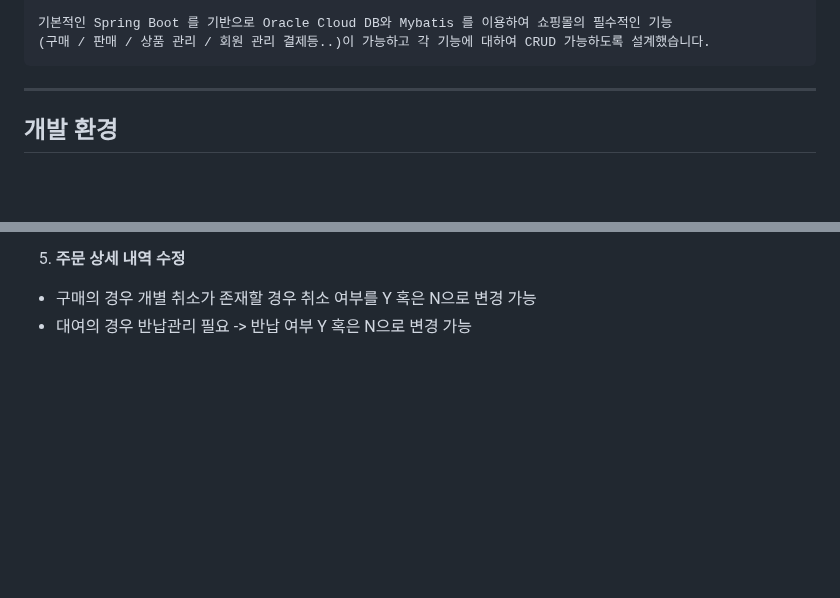
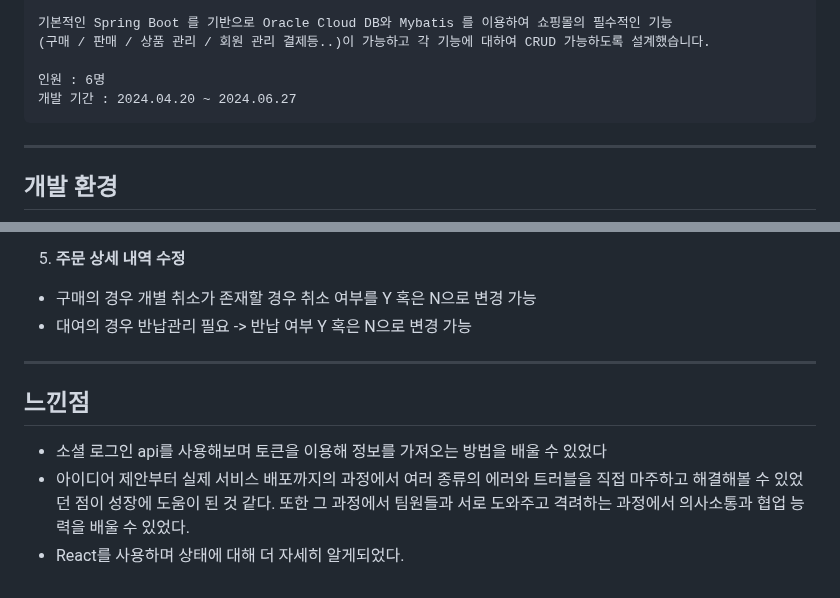
Before and after one commit to hyunsoda/WheelingCamp, a Markdown page: README.md, 2 parts joined by grey strips. Drawn GitHub-style; blank space fills up the shorter version.

````diff
--- a/README.md
+++ b/README.md
@@ -12,6 +12,9 @@ Open AI, Kakao Map, Login(Kakao, Google, Naver), Naver Clova OCR, I'm Port 를
 
 기본적인 Spring Boot 를 기반으로 Oracle Cloud DB와 Mybatis 를 이용하여 쇼핑몰의 필수적인 기능
 (구매 / 판매 / 상품 관리 / 회원 관리 결제등..)이 가능하고 각 기능에 대하여 CRUD 가능하도록 설계했습니다.
+
+인원 : 6명
+개발 기간 : 2024.04.20 ~ 2024.06.27
 ```
 
 ---
@@ -123,3 +124,8 @@ React, Spring, Java, axios, Material-UI 사용
   - 구매의 경우 개별 취소가 존재할 경우 취소 여부를 Y 혹은 N으로
                 변경 가능
   - 대여의 경우 반납관리 필요 -> 반납 여부 Y 혹은 N으로 변경 가능
+---
+## 느낀점
+- 소셜 로그인 api를 사용해보며 토큰을 이용해 정보를 가져오는 방법을 배울 수 있었다
+- 아이디어 제안부터 실제 서비스 배포까지의 과정에서 여러 종류의 에러와 트러블을 직접 마주하고 해결해볼 수 있었던 점이 성장에 도움이 된 것 같다. 또한 그 과정에서 팀원들과 서로 도와주고 격려하는 과정에서 의사소통과 협업 능력을 배울 수 있었다.
+- React를 사용하며 상태에 대해 더 자세히 알게되었다.
````
Also changed, not shown: other parts of README.md (+0 -2 lines).
